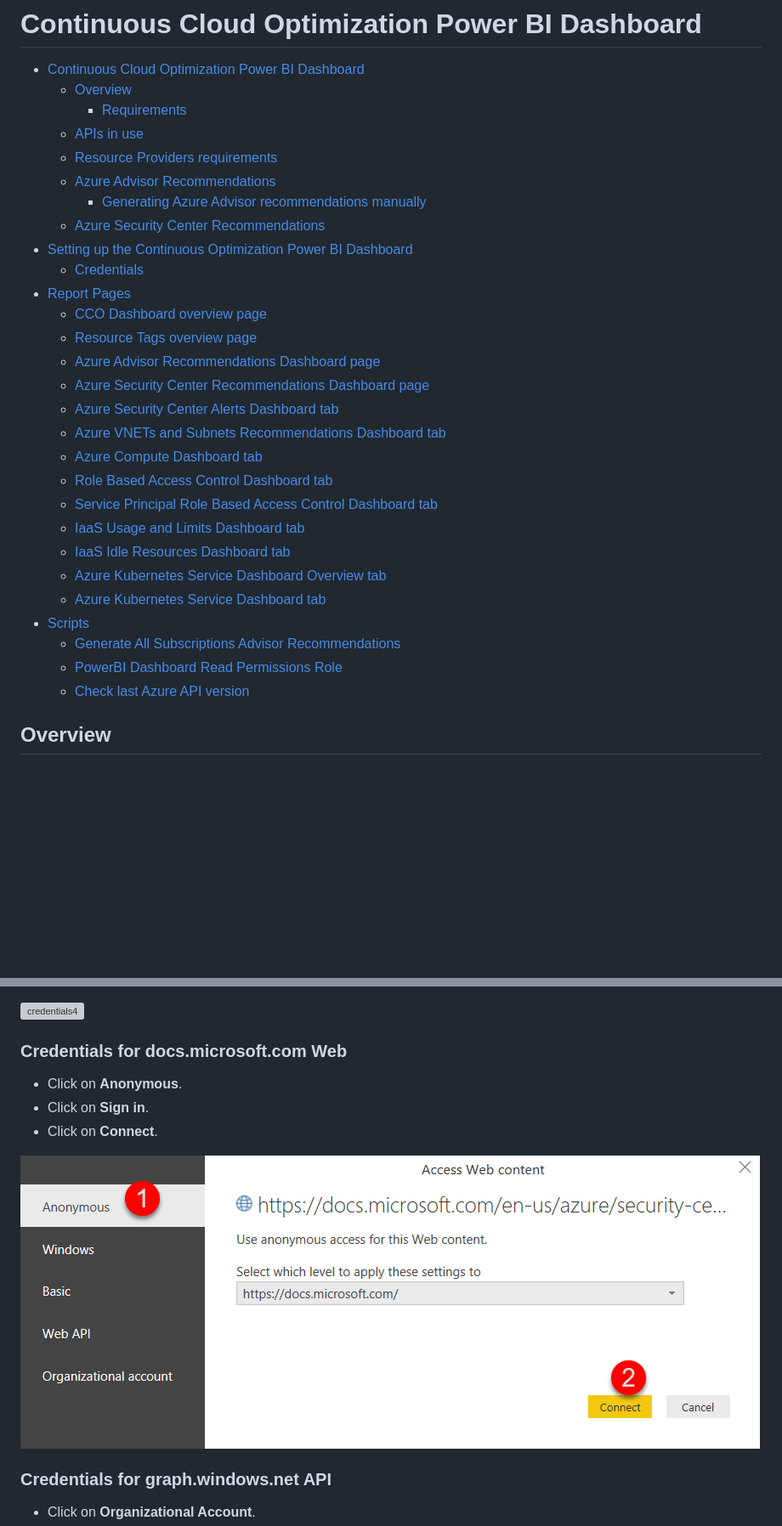
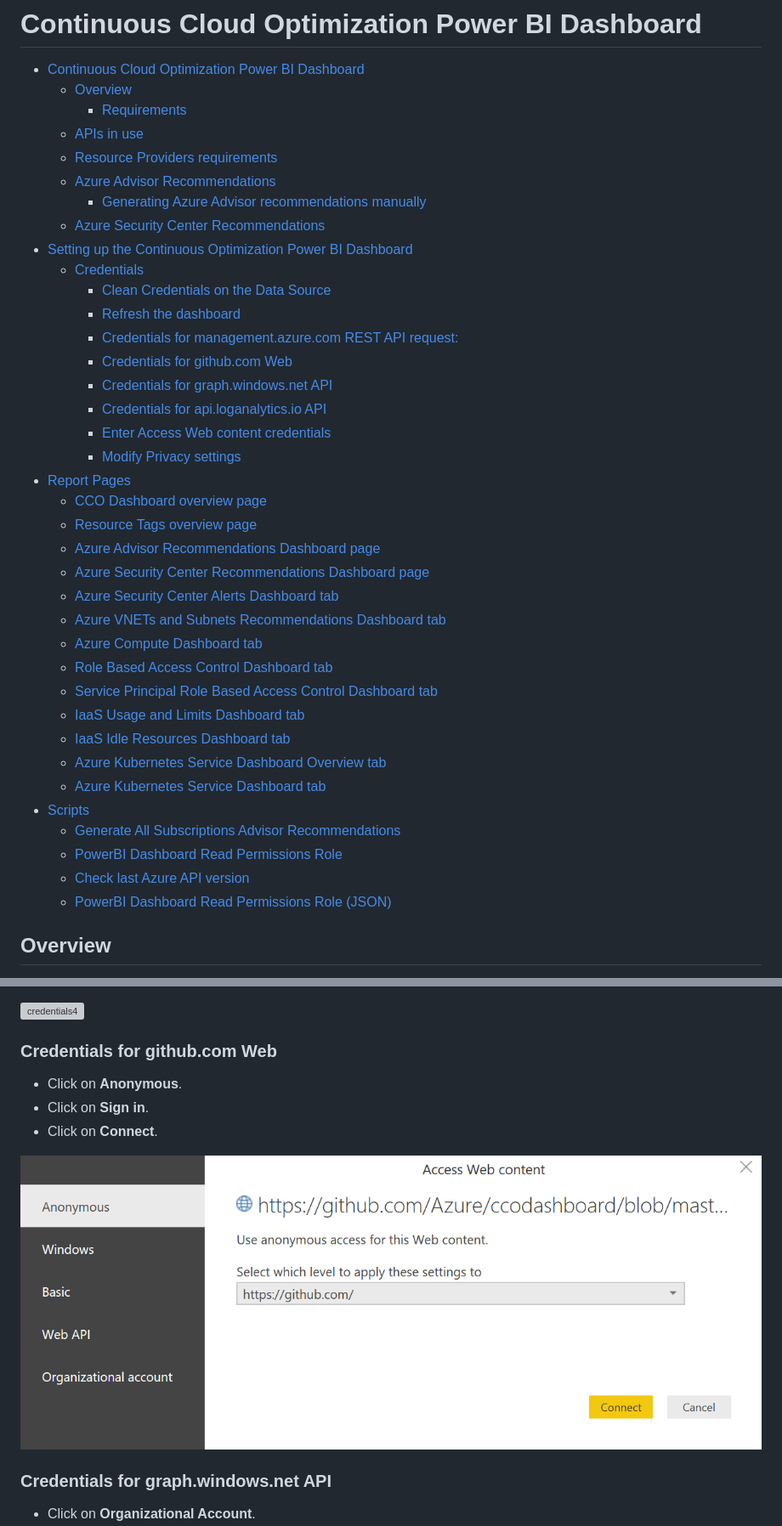
Before and after one commit to Azure/CCOInsights, a Markdown page: install/DeploymentGuide.md, 2 parts joined by grey strips. Shown at 85% size. Rendered like a GitHub page; pictures changed too: install/images/DocsCredentials.png; blank space fills up the shorter version; grey boxes are pictures that could not be loaded.

Commit message:
Documentation update

```diff
--- a/install/DeploymentGuide.md
+++ b/install/DeploymentGuide.md
@@ -2,33 +2,42 @@
 <div style="text-align: justify">
 
 - [Continuous Cloud Optimization Power BI Dashboard](#continuous-cloud-optimization-power-bi-dashboard)
-  * [Overview](#overview)
-    + [Requirements](#requirements)
-  * [APIs in use](#apis-in-use)
-  * [Resource Providers requirements](#resource-providers-requirements)
-  * [Azure Advisor Recommendations](#azure-advisor-recommendations)
-    + [Generating Azure Advisor recommendations manually](#generating-azure-advisor-recommendations-manually)
-  * [Azure Security Center Recommendations](#azure-security-center-recommendations)
+  - [Overview](#overview)
+    - [Requirements](#requirements)
+  - [APIs in use](#apis-in-use)
+  - [Resource Providers requirements](#resource-providers-requirements)
+  - [Azure Advisor Recommendations](#azure-advisor-recommendations)
+    - [Generating Azure Advisor recommendations manually](#generating-azure-advisor-recommendations-manually)
+  - [Azure Security Center Recommendations](#azure-security-center-recommendations)
 - [Setting up the Continuous Optimization Power BI Dashboard](#setting-up-the-continuous-optimization-power-bi-dashboard)
-  * [Credentials](#credentials)
+  - [Credentials](#credentials)
+    - [Clean Credentials on the Data Source](#clean-credentials-on-the-data-source)
+    - [Refresh the dashboard](#refresh-the-dashboard)
+    - [Credentials for <span>management.azure.com</span> REST API request:](#credentials-for-managementazurecom-rest-api-request)
+    - [Credentials for <span>github.com</span> Web](#credentials-for-githubcom-web)
+    - [Credentials for <span>graph.windows.net</span> API](#credentials-for-graphwindowsnet-api)
+    - [Credentials for <span>api.loganalytics.io</span> API](#credentials-for-apiloganalyticsio-api)
+    - [Enter Access Web content credentials](#enter-access-web-content-credentials)
+    - [Modify Privacy settings](#modify-privacy-settings)
 - [Report Pages](#report-pages)
-  * [CCO Dashboard overview page](#cco-dashboard-overview-page)
-  * [Resource Tags overview page](#resource-tags-overview-page)
-  * [Azure Advisor Recommendations Dashboard page](#azure-advisor-recommendations-dashboard-page)
-  * [Azure Security Center Recommendations Dashboard page](#azure-security-center-recommendations-dashboard-page)
-  * [Azure Security Center Alerts Dashboard tab](#azure-security-center-alerts-dashboard-tab)
-  * [Azure VNETs and Subnets Recommendations Dashboard tab](#azure-vnets-and-subnets-recommendations-dashboard-tab)
-  * [Azure Compute Dashboard tab](#azure-compute-dashboard-tab)
-  * [Role Based Access Control Dashboard tab](#role-based-access-control-dashboard-tab)
-  * [Service Principal Role Based Access Control Dashboard tab](#service-principal-role-based-access-control-dashboard-tab)
-  * [IaaS Usage and Limits Dashboard tab](#iaas-usage-and-limits-dashboard-tab)
-  * [IaaS Idle Resources Dashboard tab](#iaas-idle-resources-dashboard-tab)
-  * [Azure Kubernetes Service Dashboard Overview tab](#azure-kubernetes-service-dashboard-overview-tab)
-  * [Azure Kubernetes Service Dashboard  tab](#azure-kubernetes-service-dashboard--tab)
+  - [CCO Dashboard overview page](#cco-dashboard-overview-page)
+  - [Resource Tags overview page](#resource-tags-overview-page)
+  - [Azure Advisor Recommendations Dashboard page](#azure-advisor-recommendations-dashboard-page)
+  - [Azure Security Center Recommendations Dashboard page](#azure-security-center-recommendations-dashboard-page)
+  - [Azure Security Center Alerts Dashboard tab](#azure-security-center-alerts-dashboard-tab)
+  - [Azure VNETs and Subnets Recommendations Dashboard tab](#azure-vnets-and-subnets-recommendations-dashboard-tab)
+  - [Azure Compute Dashboard tab](#azure-compute-dashboard-tab)
+  - [Role Based Access Control Dashboard tab](#role-based-access-control-dashboard-tab)
+  - [Service Principal Role Based Access Control Dashboard tab](#service-principal-role-based-access-control-dashboard-tab)
+  - [IaaS Usage and Limits Dashboard tab](#iaas-usage-and-limits-dashboard-tab)
+  - [IaaS Idle Resources Dashboard tab](#iaas-idle-resources-dashboard-tab)
+  - [Azure Kubernetes Service Dashboard Overview tab](#azure-kubernetes-service-dashboard-overview-tab)
+  - [Azure Kubernetes Service Dashboard  tab](#azure-kubernetes-service-dashboard-tab)
 - [Scripts](#scripts)
-  * [Generate All Subscriptions Advisor Recommendations](#generate-all-subscriptions-advisor-recommendations)
-  * [PowerBI Dashboard Read Permissions Role](#powerbi-dashboard-read-permissions-role)
-  * [Check last Azure API version](#check-last-azure-api-version)
+  - [Generate All Subscriptions Advisor Recommendations](#generate-all-subscriptions-advisor-recommendations)
+  - [PowerBI Dashboard Read Permissions Role](#powerbi-dashboard-read-permissions-role)
+  - [Check last Azure API version](#check-last-azure-api-version)
+  - [PowerBI Dashboard Read Permissions Role (JSON)](#powerbi-dashboard-read-permissions-role-json)
 
 ## Overview
 The Continuous Cloud Optimization Power BI Dashboard is a report that aims to aggregate and consolidate the information generated by several Azure services to gain quick insights on your subscriptions to enable data driven business and technical optimization decisions. The main data sources for the Dashboard are the **Azure Advisor REST API**, **Azure Security Center REST API**, **Azure Graph REST API**, **Log Analytics API** and several **Azure IaaS REST APIs**.
@@ -157,7 +166,7 @@ If the permissions and credentials are properly flushed it should ask you for cr
 
 ![credentials4](/install/images/Credentials4.png)
 
-### Credentials for <span>docs.microsoft.com</span> Web
+### Credentials for <span>github.com</span> Web
 - Click on **Anonymous**.
 - Click on **Sign in**.
 - Click on **Connect**.
```
Also changed, not shown: other parts of install/DeploymentGuide.md (+6 -7 lines), README.md (+4 -0 lines).
